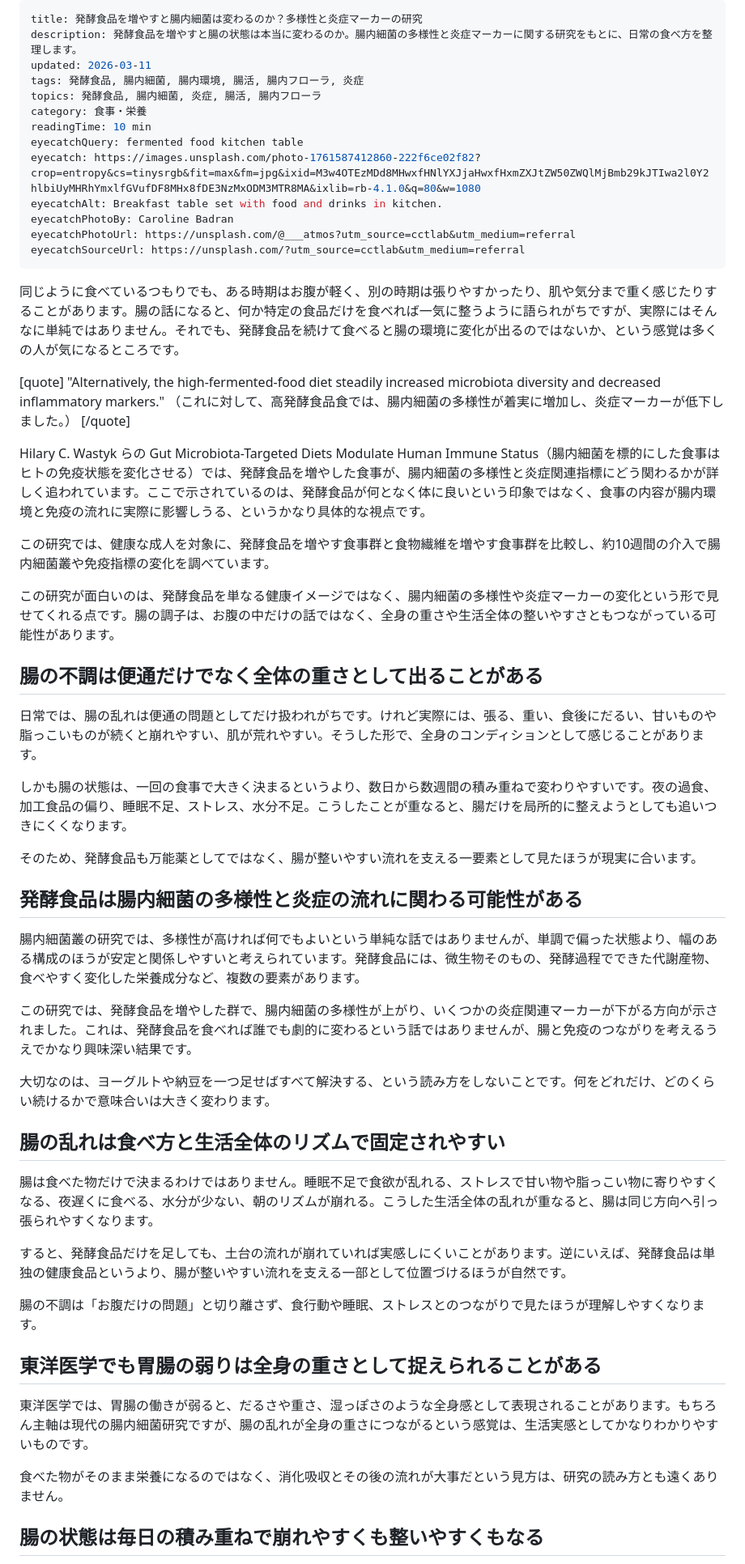
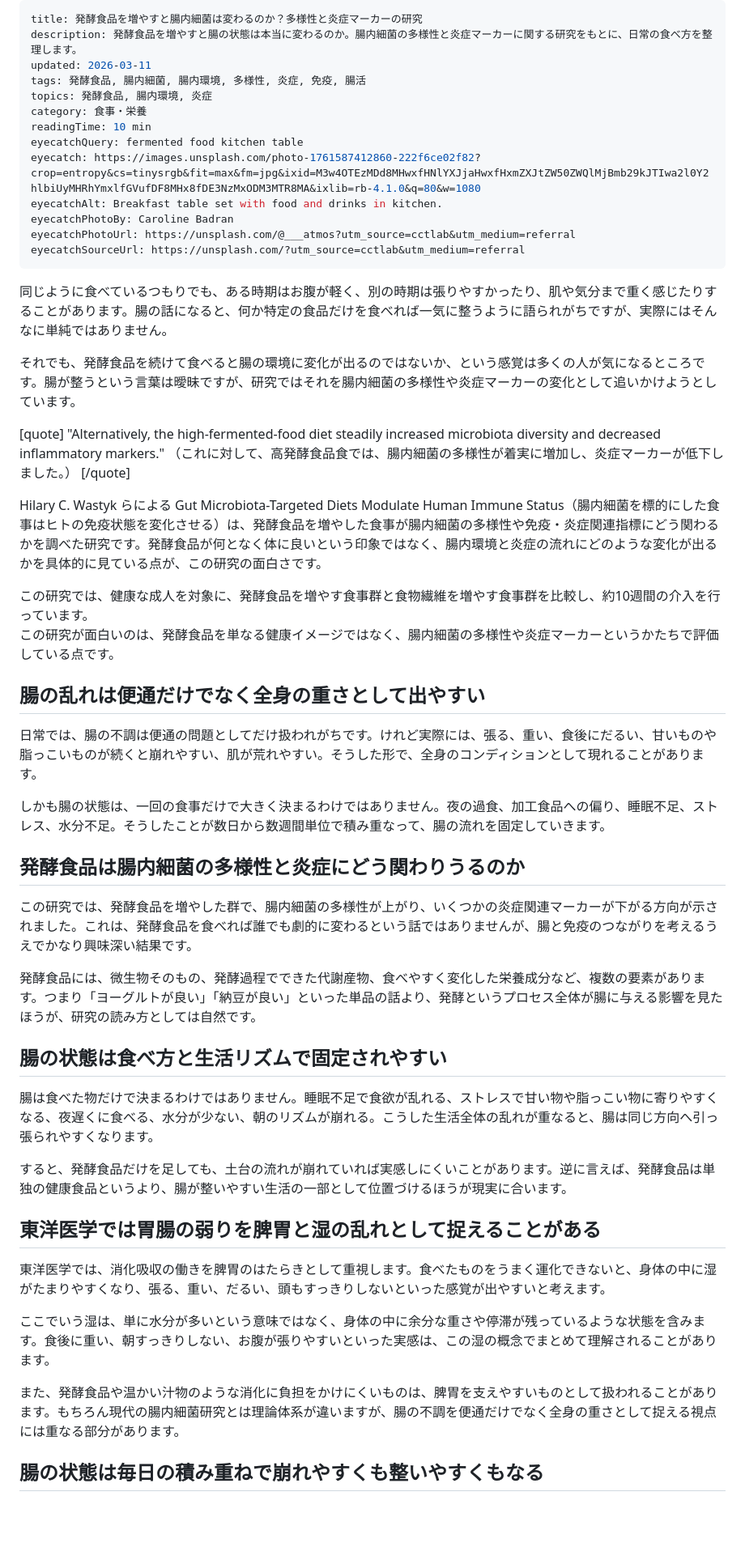
Before and after one commit to corecycletune/corecycletune-site, a Markdown page: articles_src/fermented-foods-microbiome/article.md, the part around one of its changes. Shown at 81% size. Rendered like a GitHub page; blank space fills up the shorter version.

Commit message:
article.md を更新

```diff
--- a/articles_src/fermented-foods-microbiome/article.md
+++ b/articles_src/fermented-foods-microbiome/article.md
@@ -2,8 +2,8 @@
 title: 発酵食品を増やすと腸内細菌は変わるのか？多様性と炎症マーカーの研究
 description: 発酵食品を増やすと腸の状態は本当に変わるのか。腸内細菌の多様性と炎症マーカーに関する研究をもとに、日常の食べ方を整理します。
 updated: 2026-03-11
-tags: 発酵食品, 腸内細菌, 腸内環境, 腸活, 腸内フローラ, 炎症
-topics: 発酵食品, 腸内細菌, 炎症, 腸活, 腸内フローラ
+tags: 発酵食品, 腸内細菌, 腸内環境, 多様性, 炎症, 免疫, 腸活
+topics: 発酵食品, 腸内環境, 炎症
 category: 食事・栄養
 readingTime: 10 min
 eyecatchQuery: fermented food kitchen table
@@ -14,48 +14,45 @@ eyecatchPhotoUrl: https://unsplash.com/@___atmos?utm_source=cctlab&utm_medium=re
 eyecatchSourceUrl: https://unsplash.com/?utm_source=cctlab&utm_medium=referral
 ---
 
-同じように食べているつもりでも、ある時期はお腹が軽く、別の時期は張りやすかったり、肌や気分まで重く感じたりすることがあります。腸の話になると、何か特定の食品だけを食べれば一気に整うように語られがちですが、実際にはそんなに単純ではありません。それでも、発酵食品を続けて食べると腸の環境に変化が出るのではないか、という感覚は多くの人が気になるところです。
+同じように食べているつもりでも、ある時期はお腹が軽く、別の時期は張りやすかったり、肌や気分まで重く感じたりすることがあります。腸の話になると、何か特定の食品だけを食べれば一気に整うように語られがちですが、実際にはそんなに単純ではありません。
+
+それでも、発酵食品を続けて食べると腸の環境に変化が出るのではないか、という感覚は多くの人が気になるところです。腸が整うという言葉は曖昧ですが、研究ではそれを腸内細菌の多様性や炎症マーカーの変化として追いかけようとしています。
 
 [quote]
 "Alternatively, the high-fermented-food diet steadily increased microbiota diversity and decreased inflammatory markers."
 （これに対して、高発酵食品食では、腸内細菌の多様性が着実に増加し、炎症マーカーが低下しました。）
 [/quote]
 
-Hilary C. Wastyk らの Gut Microbiota-Targeted Diets Modulate Human Immune Status（腸内細菌を標的にした食事はヒトの免疫状態を変化させる）では、発酵食品を増やした食事が、腸内細菌の多様性と炎症関連指標にどう関わるかが詳しく追われています。ここで示されているのは、発酵食品が何となく体に良いという印象ではなく、食事の内容が腸内環境と免疫の流れに実際に影響しうる、というかなり具体的な視点です。
+Hilary C. Wastyk らによる Gut Microbiota-Targeted Diets Modulate Human Immune Status（腸内細菌を標的にした食事はヒトの免疫状態を変化させる）は、発酵食品を増やした食事が腸内細菌の多様性や免疫・炎症関連指標にどう関わるかを調べた研究です。発酵食品が何となく体に良いという印象ではなく、腸内環境と炎症の流れにどのような変化が出るかを具体的に見ている点が、この研究の面白さです。
 
-この研究では、健康な成人を対象に、発酵食品を増やす食事群と食物繊維を増やす食事群を比較し、約10週間の介入で腸内細菌叢や免疫指標の変化を調べています。
+この研究では、健康な成人を対象に、発酵食品を増やす食事群と食物繊維を増やす食事群を比較し、約10週間の介入を行っています。
+この研究が面白いのは、発酵食品を単なる健康イメージではなく、腸内細菌の多様性や炎症マーカーというかたちで評価している点です。
 
-この研究が面白いのは、発酵食品を単なる健康イメージではなく、腸内細菌の多様性や炎症マーカーの変化という形で見せてくれる点です。腸の調子は、お腹の中だけの話ではなく、全身の重さや生活全体の整いやすさともつながっている可能性があります。
+## 腸の乱れは便通だけでなく全身の重さとして出やすい
 
-## 腸の不調は便通だけでなく全体の重さとして出ることがある
+日常では、腸の不調は便通の問題としてだけ扱われがちです。けれど実際には、張る、重い、食後にだるい、甘いものや脂っこいものが続くと崩れやすい、肌が荒れやすい。そうした形で、全身のコンディションとして現れることがあります。
 
-日常では、腸の乱れは便通の問題としてだけ扱われがちです。けれど実際には、張る、重い、食後にだるい、甘いものや脂っこいものが続くと崩れやすい、肌が荒れやすい。そうした形で、全身のコンディションとして感じることがあります。
+しかも腸の状態は、一回の食事だけで大きく決まるわけではありません。夜の過食、加工食品への偏り、睡眠不足、ストレス、水分不足。そうしたことが数日から数週間単位で積み重なって、腸の流れを固定していきます。
 
-しかも腸の状態は、一回の食事で大きく決まるというより、数日から数週間の積み重ねで変わりやすいです。夜の過食、加工食品の偏り、睡眠不足、ストレス、水分不足。こうしたことが重なると、腸だけを局所的に整えようとしても追いつきにくくなります。
-
-そのため、発酵食品も万能薬としてではなく、腸が整いやすい流れを支える一要素として見たほうが現実に合います。
-
-## 発酵食品は腸内細菌の多様性と炎症の流れに関わる可能性がある
-
-腸内細菌叢の研究では、多様性が高ければ何でもよいという単純な話ではありませんが、単調で偏った状態より、幅のある構成のほうが安定と関係しやすいと考えられています。発酵食品には、微生物そのもの、発酵過程でできた代謝産物、食べやすく変化した栄養成分など、複数の要素があります。
+## 発酵食品は腸内細菌の多様性と炎症にどう関わりうるのか
 
 この研究では、発酵食品を増やした群で、腸内細菌の多様性が上がり、いくつかの炎症関連マーカーが下がる方向が示されました。これは、発酵食品を食べれば誰でも劇的に変わるという話ではありませんが、腸と免疫のつながりを考えるうえでかなり興味深い結果です。
 
-大切なのは、ヨーグルトや納豆を一つ足せばすべて解決する、という読み方をしないことです。何をどれだけ、どのくらい続けるかで意味合いは大きく変わります。
+発酵食品には、微生物そのもの、発酵過程でできた代謝産物、食べやすく変化した栄養成分など、複数の要素があります。つまり「ヨーグルトが良い」「納豆が良い」といった単品の話より、発酵というプロセス全体が腸に与える影響を見たほうが、研究の読み方としては自然です。
 
-## 腸の乱れは食べ方と生活全体のリズムで固定されやすい
+## 腸の状態は食べ方と生活リズムで固定されやすい
 
 腸は食べた物だけで決まるわけではありません。睡眠不足で食欲が乱れる、ストレスで甘い物や脂っこい物に寄りやすくなる、夜遅くに食べる、水分が少ない、朝のリズムが崩れる。こうした生活全体の乱れが重なると、腸は同じ方向へ引っ張られやすくなります。
 
-すると、発酵食品だけを足しても、土台の流れが崩れていれば実感しにくいことがあります。逆にいえば、発酵食品は単独の健康食品というより、腸が整いやすい流れを支える一部として位置づけるほうが自然です。
+すると、発酵食品だけを足しても、土台の流れが崩れていれば実感しにくいことがあります。逆に言えば、発酵食品は単独の健康食品というより、腸が整いやすい生活の一部として位置づけるほうが現実に合います。
 
-腸の不調は「お腹だけの問題」と切り離さず、食行動や睡眠、ストレスとのつながりで見たほうが理解しやすくなります。
+## 東洋医学では胃腸の弱りを脾胃と湿の乱れとして捉えることがある
 
-## 東洋医学でも胃腸の弱りは全身の重さとして捉えられることがある
+東洋医学では、消化吸収の働きを脾胃のはたらきとして重視します。食べたものをうまく運化できないと、身体の中に湿がたまりやすくなり、張る、重い、だるい、頭もすっきりしないといった感覚が出やすいと考えます。
 
-東洋医学では、胃腸の働きが弱ると、だるさや重さ、湿っぽさのような全身感として表現されることがあります。もちろん主軸は現代の腸内細菌研究ですが、腸の乱れが全身の重さにつながるという感覚は、生活実感としてかなりわかりやすいものです。
+ここでいう湿は、単に水分が多いという意味ではなく、身体の中に余分な重さや停滞が残っているような状態を含みます。食後に重い、朝すっきりしない、お腹が張りやすいといった実感は、この湿の概念でまとめて理解されることがあります。
 
-食べた物がそのまま栄養になるのではなく、消化吸収とその後の流れが大事だという見方は、研究の読み方とも遠くありません。
+また、発酵食品や温かい汁物のような消化に負担をかけにくいものは、脾胃を支えやすいものとして扱われることがあります。もちろん現代の腸内細菌研究とは理論体系が違いますが、腸の不調を便通だけでなく全身の重さとして捉える視点には重なる部分があります。
 
 ## 腸の状態は毎日の積み重ねで崩れやすくも整いやすくもなる
 
```
Also changed, not shown: other parts of articles_src/fermented-foods-microbiome/article.md (+7 -11 lines).
